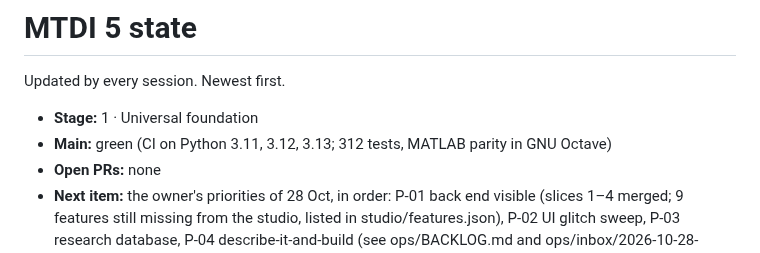
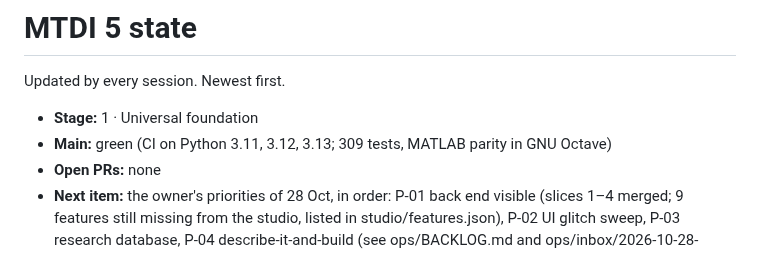
Before and after one commit to vxnishhhhh/mtdi-studio-, a Markdown page: ops/STATE.md, the part around the change. GitHub-like rendering.

Commit message:
ops: correct the test count (309)
Co-Authored-By: Claude Opus 5.5 <noreply@anthropic.com>
Claude-Session: https://claude.ai/code/session_01AaQwHGbcXRWbpYbL2yxMEf

```diff
--- a/ops/STATE.md
+++ b/ops/STATE.md
@@ -3,7 +3,7 @@
 Updated by every session. Newest first.
 
 * **Stage:** 1 · Universal foundation
-* **Main:** green (CI on Python 3.11, 3.12, 3.13; 312 tests, MATLAB parity in GNU Octave)
+* **Main:** green (CI on Python 3.11, 3.12, 3.13; 309 tests, MATLAB parity in GNU Octave)
 * **Open PRs:** none
 * **Next item:** the owner's priorities of 28 Oct, in order: P-01 back end visible (slices 1–4 merged; 9 features still missing from the studio, listed in studio/features.json), P-02 UI glitch sweep, P-03 research database, P-04 describe-it-and-build (see ops/BACKLOG.md and ops/inbox/2026-10-28-owner-priorities.md); then S1-06 slice 13, S1-08, S1-09.
 * **Waiting on the owner:** whether P-04 (describe-it-and-build) goes before Stage 2; branch protection on main;
```
Also changed, not shown: ops/reports/2026-10-28-night.md (+1 -1 lines).
